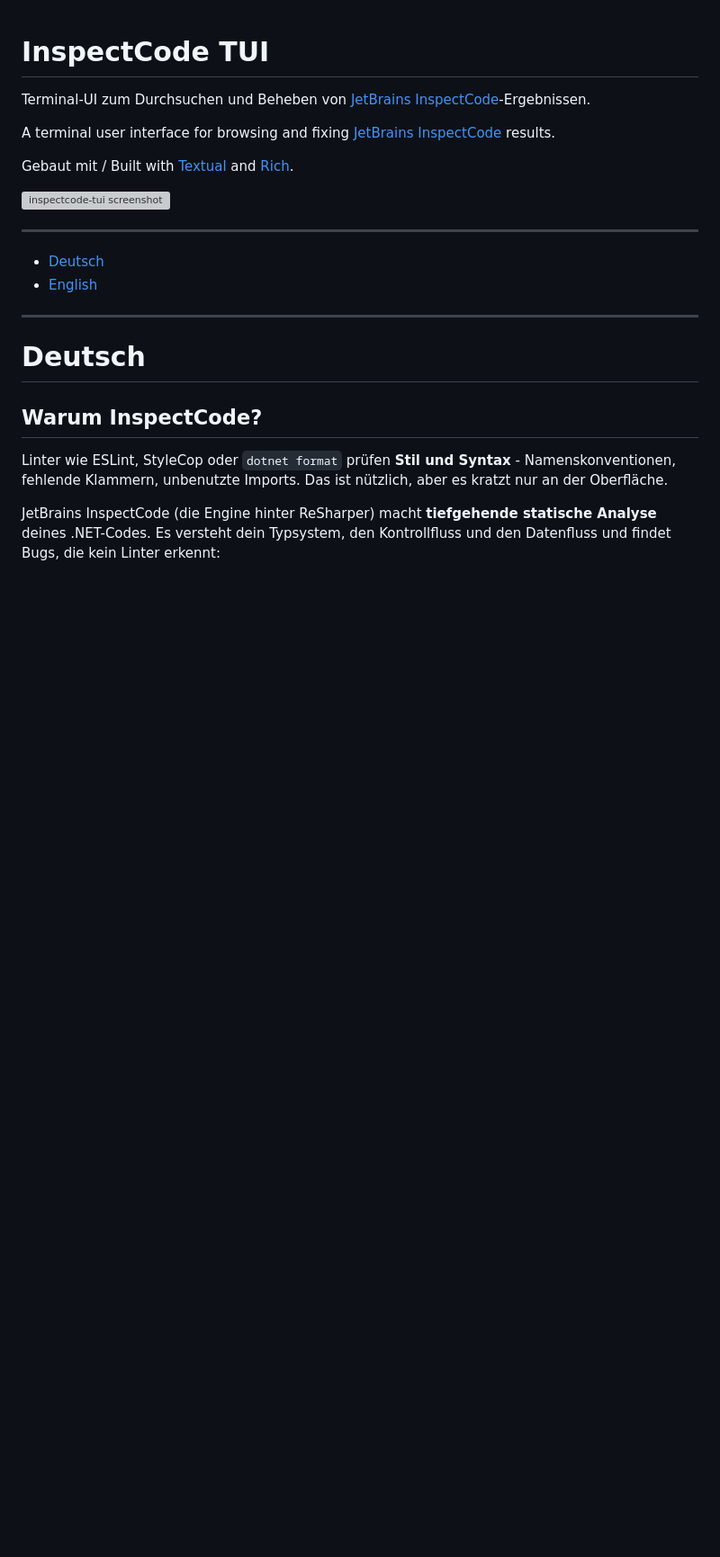
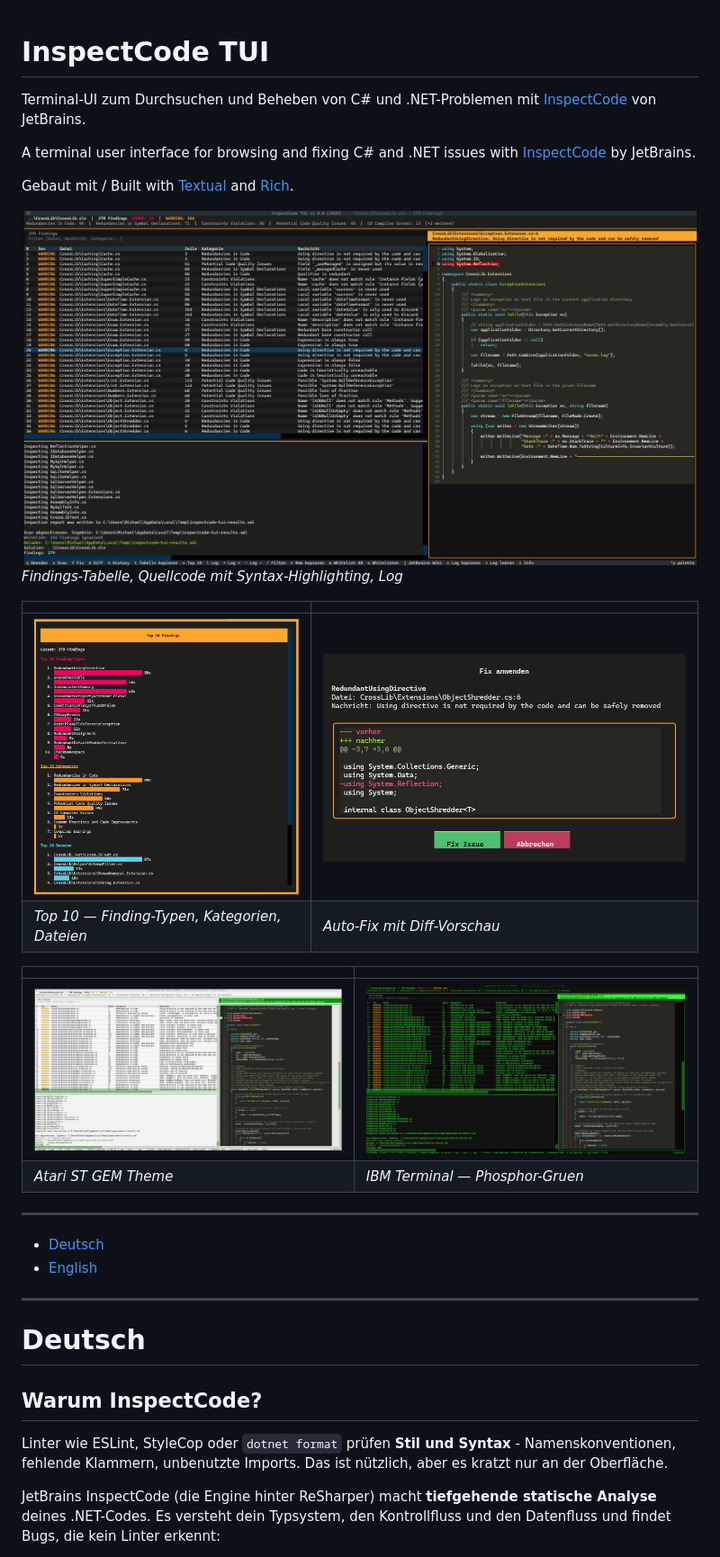
Before and after one commit to michaelblaess/inspectcode-tui, a Markdown page: README.md, the part around one of its changes. Shown at 90% size. Drawn GitHub-style; pictures changed too: docs/screenshots/01-main.png (added), docs/screenshots/02-top-10.png (added), docs/screenshots/03-fix-code.png (added); blank space fills up the shorter version; grey boxes are pictures that could not be loaded.

```diff
--- a/README.md
+++ b/README.md
@@ -1,12 +1,23 @@
 # InspectCode TUI
 
-Terminal-UI zum Durchsuchen und Beheben von [JetBrains InspectCode](https://www.jetbrains.com/help/resharper/InspectCode.html)-Ergebnissen.
+Terminal-UI zum Durchsuchen und Beheben von C# und .NET-Problemen mit [InspectCode](https://www.jetbrains.com/help/resharper/InspectCode.html) von JetBrains.
 
-A terminal user interface for browsing and fixing [JetBrains InspectCode](https://www.jetbrains.com/help/resharper/InspectCode.html) results.
+A terminal user interface for browsing and fixing C# and .NET issues with [InspectCode](https://www.jetbrains.com/help/resharper/InspectCode.html) by JetBrains.
 
 Gebaut mit / Built with [Textual](https://textual.textualize.io/) and [Rich](https://rich.readthedocs.io/).
 
-![inspectcode-tui screenshot](docs/screenshot.png)
+![inspectcode-tui Hauptansicht](docs/screenshots/01-main.png)
+*Findings-Tabelle, Quellcode mit Syntax-Highlighting, Log*
+
+| | |
+|---|---|
+| ![Top 10 Chart](docs/screenshots/02-top-10.png) | ![Fix-Dialog](docs/screenshots/03-fix-code.png) |
+| *Top 10 — Finding-Typen, Kategorien, Dateien* | *Auto-Fix mit Diff-Vorschau* |
+
+| | |
+|---|---|
+| ![Atari ST Theme](docs/screenshots/04-atari-st-theme.png) | ![IBM Terminal Theme](docs/screenshots/05-ibm-theme.png) |
+| *Atari ST GEM Theme* | *IBM Terminal — Phosphor-Gruen* |
 
 ---
 
```
Also changed, not shown: other parts of README.md (+8 -2 lines), 13 other files.
